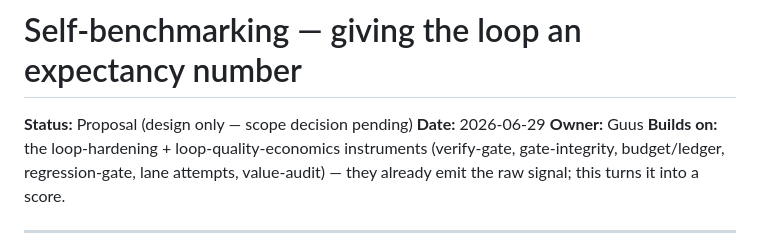
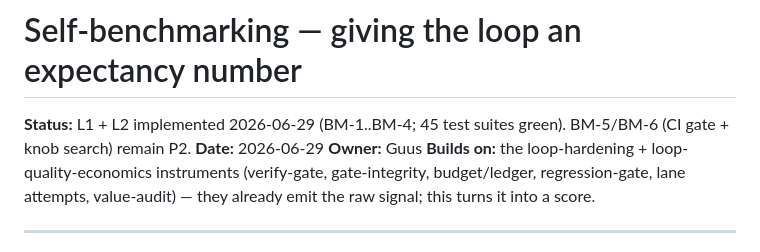
Before and after one commit to guuslangelaar0/workbench, a Markdown page: docs/design/2026-06-29-self-benchmarking-expectancy-design.md, the part around one of its changes. Drawn GitHub-style.

Commit message:
design: mark self-benchmarking L1+L2 implemented (BM-1..BM-4)

```diff
--- a/docs/design/2026-06-29-self-benchmarking-expectancy-design.md
+++ b/docs/design/2026-06-29-self-benchmarking-expectancy-design.md
@@ -1,6 +1,6 @@
 # Self-benchmarking — giving the loop an expectancy number
 
-**Status:** Proposal (design only — scope decision pending)
+**Status:** L1 + L2 implemented 2026-06-29 (BM-1..BM-4; 45 test suites green). BM-5/BM-6 (CI gate + knob search) remain P2.
 **Date:** 2026-06-29
 **Owner:** Guus
 **Builds on:** the loop-hardening + loop-quality-economics instruments (verify-gate, gate-integrity, budget/ledger, regression-gate, lane attempts, value-audit) — they already emit the raw signal; this turns it into a score.
```
Also changed, not shown: other parts of docs/design/2026-06-29-self-benchmarking-expectancy-design.md (+4 -4 lines).
